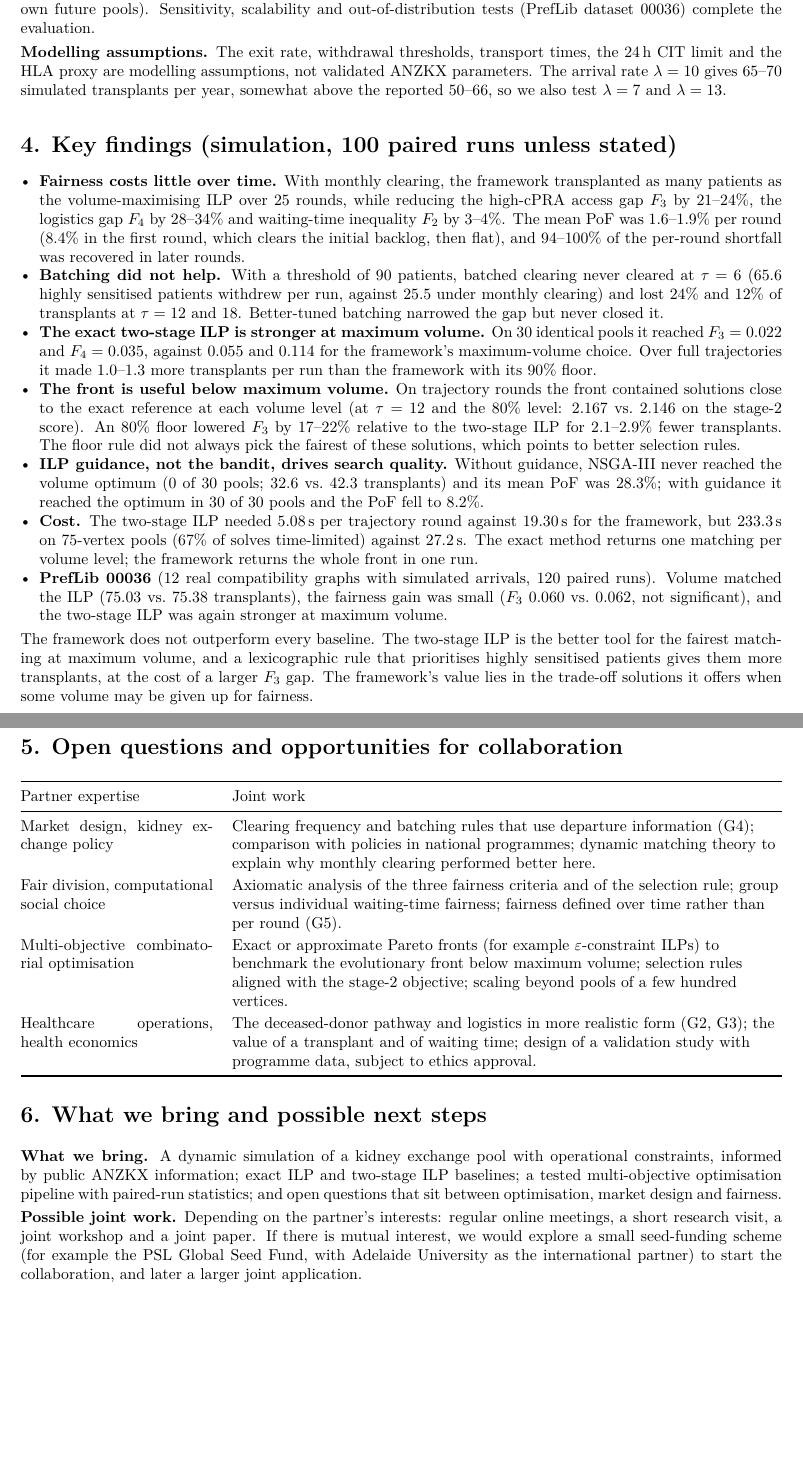
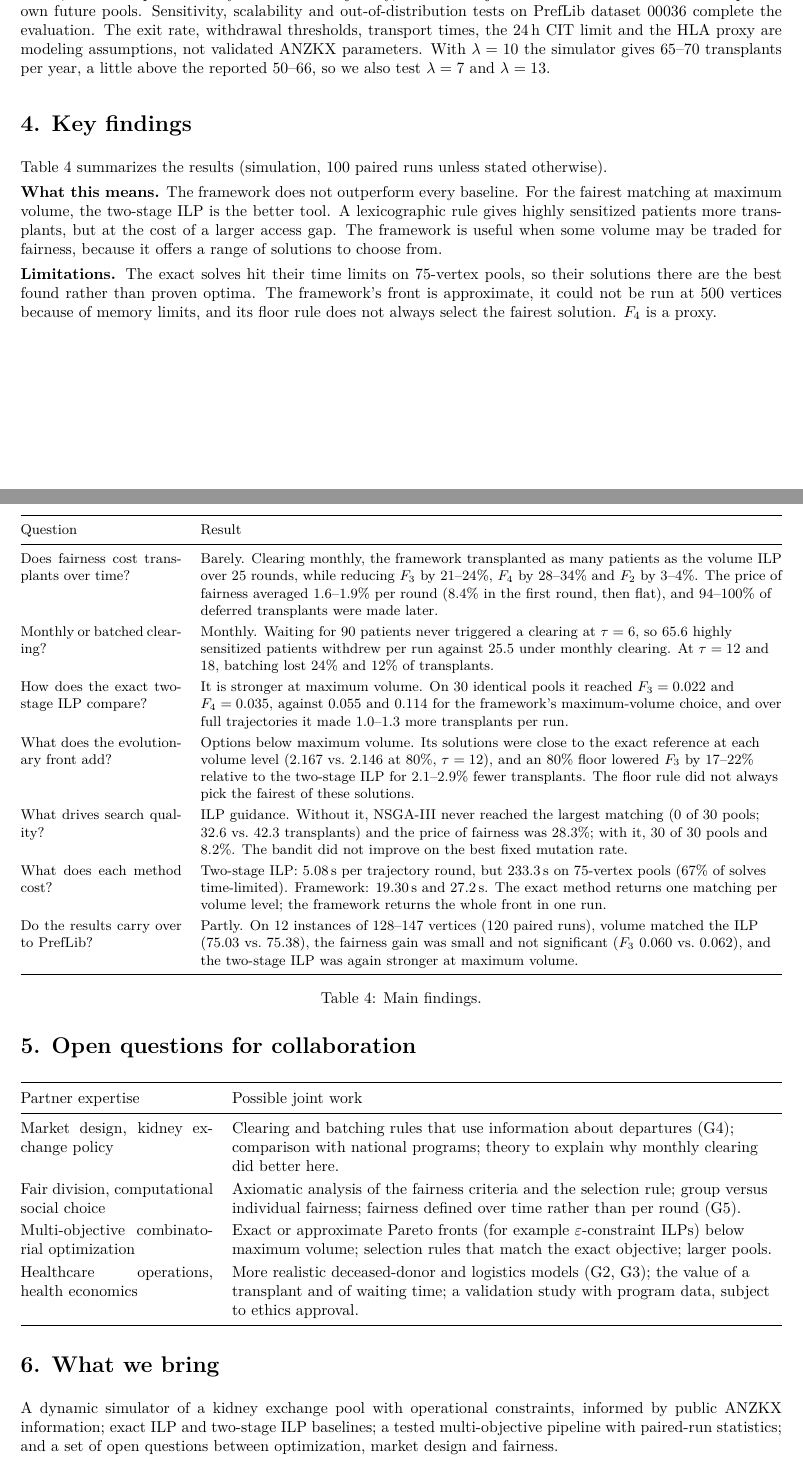
Before and after one commit to nehar53/Dynamic_kidney, a LaTeX document (psl_collaboration/research_summary_PSL.tex): two parts of pages 2 and 3 of 3, joined at a grey line, cut so that both start at the same text, the shorter picture padded with empty space. Compiled offline with pdfLaTeX.

Commit message:
Research summary: plainer wording, objectives/methods/findings tables
Co-Authored-By: Claude Opus 5.5 <noreply@anthropic.com>
Claude-Session: https://claude.ai/code/session_01QfViwTrYEcy9NkXmMe148C

```diff
--- a/psl_collaboration/research_summary_PSL.tex
+++ b/psl_collaboration/research_summary_PSL.tex
@@ -7,9 +7,9 @@
 \usepackage{booktabs,tabularx,enumitem}
 \usepackage[hidelinks]{hyperref}
 \setlist{nosep,leftmargin=1.2em}
-\setlength{\parskip}{3pt}
+\setlength{\parskip}{4pt}
 \setlength{\parindent}{0pt}
-\renewcommand{\arraystretch}{1.15}
+\renewcommand{\arraystretch}{1.2}
 \newcolumntype{L}{>{\raggedright\arraybackslash}X}
 
 \begin{document}
@@ -63,0 +59 @@ G3 & Logistics constraints absent: inter-hospital cold ischaemia time (CIT) is i
+     1.6\% under monthly clearing. \\
@@ -77,0 +67 @@ G6 & Adaptive operator selection (AOS) not examined in dynamic exchange.
+G5 & The price of fairness is measured in one round only.
@@ -118,86 +143,98 @@ with paired Wilcoxon tests and Bonferroni correction. The framework is compared
-two-stage ILP at three levels: identical pools (one round), fixed trajectories (the same
-pool in every round) and full trajectories (each method shapes its own future pools).
-Sensitivity, scalability and out-of-distribution tests (PrefLib dataset 00036) complete
-the evaluation.
+\textbf{Experimental design.} Three withdrawal thresholds, 100 paired runs each, paired
+Wilcoxon tests with Bonferroni correction. The framework and the two-stage ILP are
+compared at three levels: the same pool in one round, the same pool in every round of a
+trajectory, and full trajectories in which each method shapes its own future pools.
+Sensitivity, scalability and out-of-distribution tests on PrefLib dataset 00036 complete
+the evaluation. The exit rate, withdrawal thresholds, transport times, the 24\,h CIT
+limit and the HLA proxy are modeling assumptions, not validated ANZKX parameters. With
+$\lambda = 10$ the simulator gives 65--70 transplants per year, a little above the
+reported 50--66, so we also test $\lambda = 7$ and $\lambda = 13$.
 
-\textbf{Modelling assumptions.} The exit rate, withdrawal thresholds, transport times,
-the 24\,h CIT limit and the HLA proxy are modelling assumptions, not validated ANZKX
-parameters. The arrival rate $\lambda = 10$ gives 65--70 simulated transplants per year,
-somewhat above the reported 50--66, so we also test $\lambda = 7$ and $\lambda = 13$.
+\section*{4. Key findings}
+Table~\ref{tab:findings} summarizes the results (simulation, 100 paired runs unless
+stated otherwise).
 
-\section*{4. Key findings (simulation, 100 paired runs unless stated)}
-\begin{itemize}
-  \item \textbf{Fairness costs little over time.} With monthly clearing, the framework
-        transplanted as many patients as the volume-maximising ILP over 25 rounds, while
-        reducing the high-cPRA access gap $F_3$ by 21--24\%, the logistics gap $F_4$ by
-        28--34\% and waiting-time inequality $F_2$ by 3--4\%. The mean PoF was 1.6--1.9\%
-        per round (8.4\% in the first round, which clears the initial backlog, then
-        flat), and 94--100\% of the per-round shortfall was recovered in later rounds.
-  \item \textbf{Batching did not help.} With a threshold of 90 patients, batched clearing
-        never cleared at $\tau = 6$ (65.6 highly sensitised patients withdrew per run,
-        against 25.5 under monthly clearing) and lost 24\% and 12\% of transplants at
-        $\tau = 12$ and 18. Better-tuned batching narrowed the gap but never closed it.
-  \item \textbf{The exact two-stage ILP is stronger at maximum volume.} On 30 identical
-        pools it reached $F_3 = 0.022$ and $F_4 = 0.035$, against 0.055 and 0.114 for the
-        framework's maximum-volume choice. Over full trajectories it made 1.0--1.3 more
-        transplants per run than the framework with its 90\% floor.
-  \item \textbf{The front is useful below maximum volume.} On trajectory rounds the
-        front contained solutions close to the exact reference at each volume level
-        (at $\tau = 12$ and the 80\% level: 2.167 vs.\ 2.146 on the stage-2 score). An
-        80\% floor lowered $F_3$ by 17--22\% relative to the two-stage ILP for
-        2.1--2.9\% fewer transplants. The floor rule did not always pick the fairest of
-        these solutions, which points to better selection rules.
-  \item \textbf{ILP guidance, not the bandit, drives search quality.} Without guidance,
-        NSGA-III never reached the volume optimum (0 of 30 pools; 32.6 vs.\ 42.3
-        transplants) and its mean PoF was 28.3\%; with guidance it reached the optimum in
-        30 of 30 pools and the PoF fell to 8.2\%.
-  \item \textbf{Cost.} The two-stage ILP needed 5.08\,s per trajectory round against
-        19.30\,s for the framework, but 233.3\,s on 75-vertex pools (67\% of solves
-        time-limited) against 27.2\,s. The exact method returns one matching per volume
-        level; the framework returns the whole front in one run.
-  \item \textbf{PrefLib 00036} (12 real compatibility graphs with simulated arrivals,
-        120 paired runs). Volume matched the ILP (75.03 vs.\ 75.38 transplants), the
-        fairness gain was small ($F_3$ 0.060 vs.\ 0.062, not significant), and the
-        two-stage ILP was again stronger at maximum volume.
-\end{itemize}
-The framework does not outperform every baseline. The two-stage ILP is the better tool
-for the fairest matching at maximum volume, and a lexicographic rule that prioritises
-highly sensitised patients gives them more transplants, at the cost of a larger $F_3$
-gap. The framework's value lies in the trade-off solutions it offers when some volume may
-be given up for fairness.
+\begin{table}[h]
+\small
+\begin{tabularx}{\textwidth}{@{}p{3.6cm}L@{}}
+\toprule
+Question & Result \\
+\midrule
+Does fairness cost transplants over time?
+  & Barely. Clearing monthly, the framework transplanted as many patients as the
+    volume ILP over 25 rounds, while reducing $F_3$ by 21--24\%, $F_4$ by 28--34\% and
+    $F_2$ by 3--4\%. The price of fairness averaged 1.6--1.9\% per round (8.4\% in the
+    first round, then flat), and 94--100\% of deferred transplants were made later. \\
+Monthly or batched clearing?
+  & Monthly. Waiting for 90 patients never triggered a clearing at $\tau = 6$, so 65.6
+    highly sensitized patients withdrew per run against 25.5 under monthly clearing. At
+    $\tau = 12$ and 18, batching lost 24\% and 12\% of transplants. \\
+How does the exact two-stage ILP compare?
+  & It is stronger at maximum volume. On 30 identical pools it reached $F_3 = 0.022$ and
+    $F_4 = 0.035$, against 0.055 and 0.114 for the framework's maximum-volume choice,
+    and over full trajectories it made 1.0--1.3 more transplants per run. \\
+What does the evolutionary front add?
+  & Options below maximum volume. Its solutions were close to the exact reference at
+    each volume level (2.167 vs.\ 2.146 at 80\%, $\tau = 12$), and an 80\% floor lowered
+    $F_3$ by 17--22\% relative to the two-stage ILP for 2.1--2.9\% fewer transplants.
+    The floor rule did not always pick the fairest of these solutions. \\
+What drives search quality?
+  & ILP guidance. Without it, NSGA-III never reached the largest matching (0 of 30
+    pools; 32.6 vs.\ 42.3 transplants) and the price of fairness was 28.3\%; with it,
+    30 of 30 pools and 8.2\%. The bandit did not improve on the best fixed mutation rate. \\
+What does each method cost?
+  & Two-stage ILP: 5.08\,s per trajectory round, but 233.3\,s on 75-vertex pools (67\%
+    of solves time-limited). Framework: 19.30\,s and 27.2\,s. The exact method returns
+    one matching per volume level; the framework returns the whole front in one run. \\
+Do the results carry over to PrefLib?
+  & Partly. On 12 instances of 128--147 vertices (120 paired runs), volume matched the
+    ILP (75.03 vs.\ 75.38), the fairness gain was small and not significant ($F_3$ 0.060
+    vs.\ 0.062), and the two-stage ILP was again stronger at maximum volume. \\
+\bottomrule
+\end{tabularx}
+\caption{Main findings.}
+\label{tab:findings}
+\end{table}
 
-\section*{5. Open questions and opportunities for collaboration}
+\textbf{What this means.} The framework does not outperform every baseline. For the
+fairest matching at maximum volume, the two-stage ILP is the better tool. A
+lexicographic rule gives highly sensitized patients more transplants, but at the cost of
+a larger access gap. The framework is useful when some volume may be traded for
+fairness, because it offers a range of solutions to choose from.
+
+\textbf{Limitations.} The exact solves hit their time limits on 75-vertex pools, so
+their solutions there are the best found rather than proven optima. The framework's
+front is approximate, it could not be run at 500 vertices because of memory limits, and
+its floor rule does not always select the fairest solution. $F_4$ is a proxy.
+
+\section*{5. Open questions for collaboration}
 \begin{tabularx}{\textwidth}{@{}p{4.3cm}L@{}}
 \toprule
-Partner expertise & Joint work \\
+Partner expertise & Possible joint work \\
 \midrule
-Market design, kidney exchange policy & Clearing frequency and batching rules that use
-departure information (G4); comparison with policies in national programmes; dynamic
-matching theory to explain why monthly clearing performed better here. \\
-Fair division, computational social choice & Axiomatic analysis of the three fairness
-criteria and of the selection rule; group versus individual waiting-time fairness;
-fairness defined over time rather than per round (G5). \\
-Multi-objective combinatorial optimisation & Exact or approximate Pareto fronts (for
-example $\varepsilon$-constraint ILPs) to benchmark the evolutionary front below maximum
-volume; selection rules aligned with the stage-2 objective; scaling beyond pools of a few
-hundred vertices. \\
-Healthcare operations, health economics & The deceased-donor pathway and logistics in
-more realistic form (G2, G3); the value of a transplant and of waiting time; design of a
-validation study with programme data, subject to ethics approval. \\
+Market design, kidney exchange policy & Clearing and batching rules that use information
+about departures (G4); comparison with national programs; theory to explain why monthly
+clearing did better here. \\
+Fair division, computational social choice & Axiomatic analysis of the fairness criteria
+and the selection rule; group versus individual fairness; fairness defined over time
+rather than per round (G5). \\
+Multi-objective combinatorial optimization & Exact or approximate Pareto fronts (for
+example $\varepsilon$-constraint ILPs) below maximum volume; selection rules that match
+the exact objective; larger pools. \\
+Healthcare operations, health economics & More realistic deceased-donor and logistics
+models (G2, G3); the value of a transplant and of waiting time; a validation study with
+program data, subject to ethics approval. \\
 \bottomrule
 \end{tabularx}
 
-\section*{6. What we bring and possible next steps}
-\textbf{What we bring.} A dynamic simulation of a kidney exchange pool with operational
-constraints, informed by public ANZKX information; exact ILP and two-stage ILP
-baselines; a tested multi-objective optimisation pipeline with paired-run statistics; and
-open questions that sit between optimisation, market design and fairness.
+\section*{6. What we bring}
+A dynamic simulator of a kidney exchange pool with operational constraints, informed by
+public ANZKX information; exact ILP and two-stage ILP baselines; a tested
+multi-objective pipeline with paired-run statistics; and a set of open questions between
+optimization, market design and fairness.
 
-\textbf{Possible joint work.} Depending on the partner's interests: regular online
-meetings, a short research visit, a joint workshop and a joint paper. If there is mutual
-interest, we would explore a small seed-funding scheme (for example the PSL Global Seed
-Fund, with Adelaide University as the international partner) to start the collaboration,
-and later a larger joint application.
+We would welcome an exchange of ideas on these questions. If there is mutual interest,
+this could begin with an online discussion and grow into joint work on one of them.
 
 \textbf{Contact:} Dr Yousef Amer, Adelaide University,
 \href{mailto:yousef.amer@adelaide.edu.au}{yousef.amer@adelaide.edu.au}.
```
Also changed, not shown: psl_collaboration/research_summary_PSL.tex (167 more changed lines).
